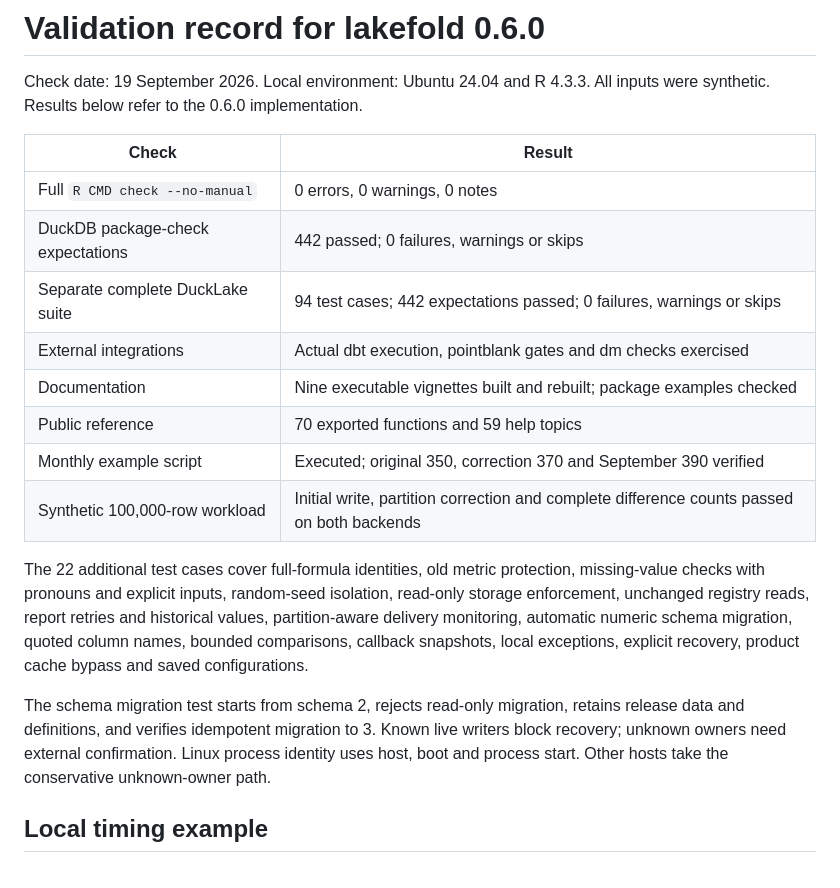
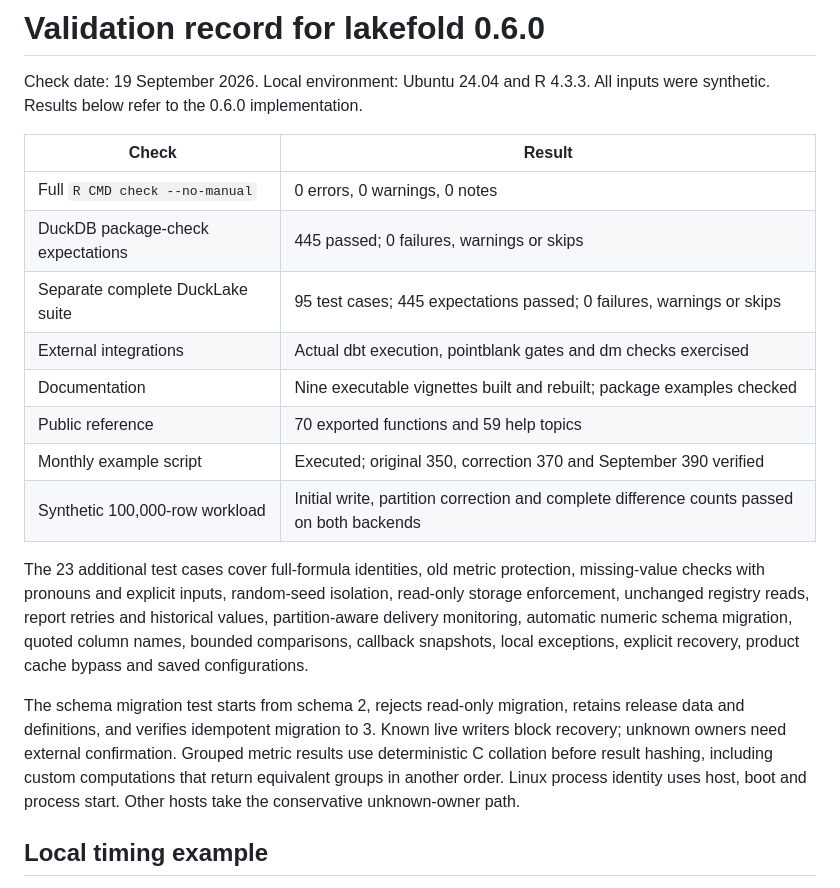
Before and after one commit to JanWein/lakefold, a Markdown page: docs/VALIDATION.md, the part around the change. Rendered like a GitHub page.

Commit message:
Record regression evidence for stable report identities

```diff
--- a/docs/VALIDATION.md
+++ b/docs/VALIDATION.md
@@ -6,15 +6,15 @@ All inputs were synthetic. Results below refer to the 0.6.0 implementation.
 | Check | Result |
 |---|---|
 | Full `R CMD check --no-manual` | 0 errors, 0 warnings, 0 notes |
-| DuckDB package-check expectations | 442 passed; 0 failures, warnings or skips |
-| Separate complete DuckLake suite | 94 test cases; 442 expectations passed; 0 failures, warnings or skips |
+| DuckDB package-check expectations | 445 passed; 0 failures, warnings or skips |
+| Separate complete DuckLake suite | 95 test cases; 445 expectations passed; 0 failures, warnings or skips |
 | External integrations | Actual dbt execution, pointblank gates and dm checks exercised |
 | Documentation | Nine executable vignettes built and rebuilt; package examples checked |
 | Public reference | 70 exported functions and 59 help topics |
 | Monthly example script | Executed; original 350, correction 370 and September 390 verified |
 | Synthetic 100,000-row workload | Initial write, partition correction and complete difference counts passed on both backends |
 
-The 22 additional test cases cover full-formula identities, old metric protection,
+The 23 additional test cases cover full-formula identities, old metric protection,
 missing-value checks with pronouns and explicit inputs, random-seed isolation,
 read-only storage enforcement, unchanged registry reads, report retries and
 historical values, partition-aware delivery monitoring, automatic numeric schema
@@ -24,6 +24,8 @@ exceptions, explicit recovery, product cache bypass and saved configurations.
 The schema migration test starts from schema 2, rejects read-only migration,
 retains release data and definitions, and verifies idempotent migration to 3.
 Known live writers block recovery; unknown owners need external confirmation.
+Grouped metric results use deterministic C collation before result hashing,
+including custom computations that return equivalent groups in another order.
 Linux process identity uses host, boot and process start. Other hosts take the
 conservative unknown-owner path.
 
```
